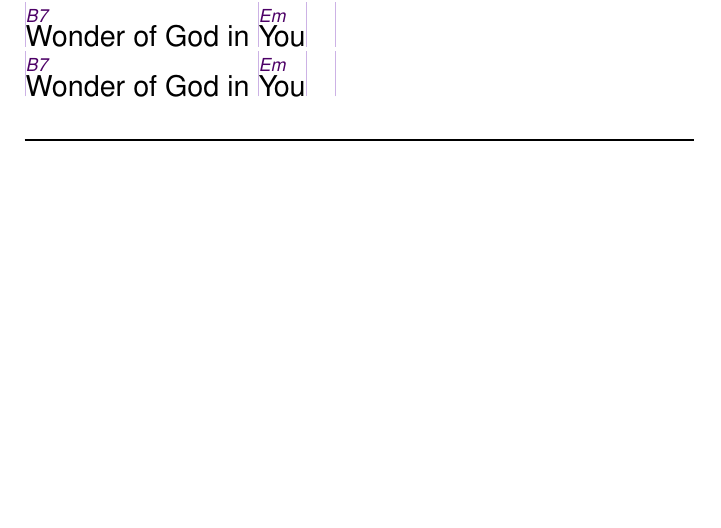
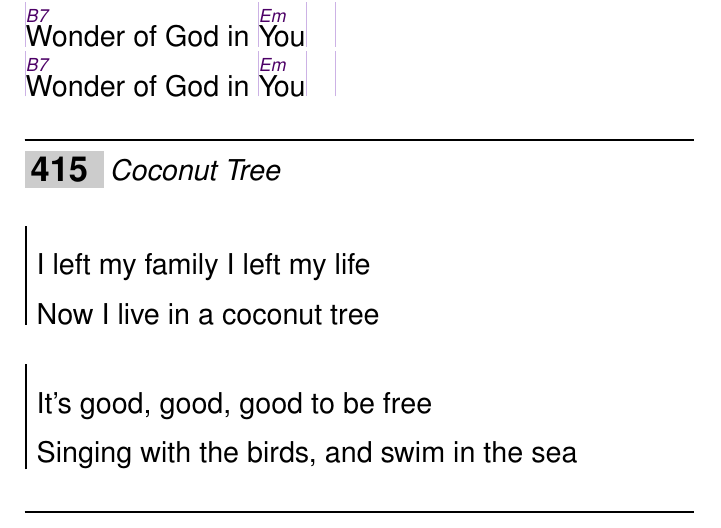
Before and after one commit to unilaiva/unilaiva-songbook, a LaTeX book (wisdom-songbook.tex, which reads content/songs_english.tex): part of page 54 of 97, cut so that both start at the same text, the shorter picture padded with empty space. Compiled offline with pdfLaTeX.

Commit message:
Add 'Coconut Tree' (chords missing)

```diff
--- a/content/songs_english.tex
+++ b/content/songs_english.tex
@@ -283,3 +283,15 @@
     |\[B7]Wonder of God in |\[Em]You| |
   \endverse
 \endsong
+
+
+\beginsong{Coconut Tree}
+  \beginchorus
+    I left my family I left my life
+    Now I live in a coconut tree
+  \endchorus
+  \beginchorus
+    It's good, good, good to be free
+    Singing with the birds, and swim in the sea
+  \endchorus
+\endsong
```
